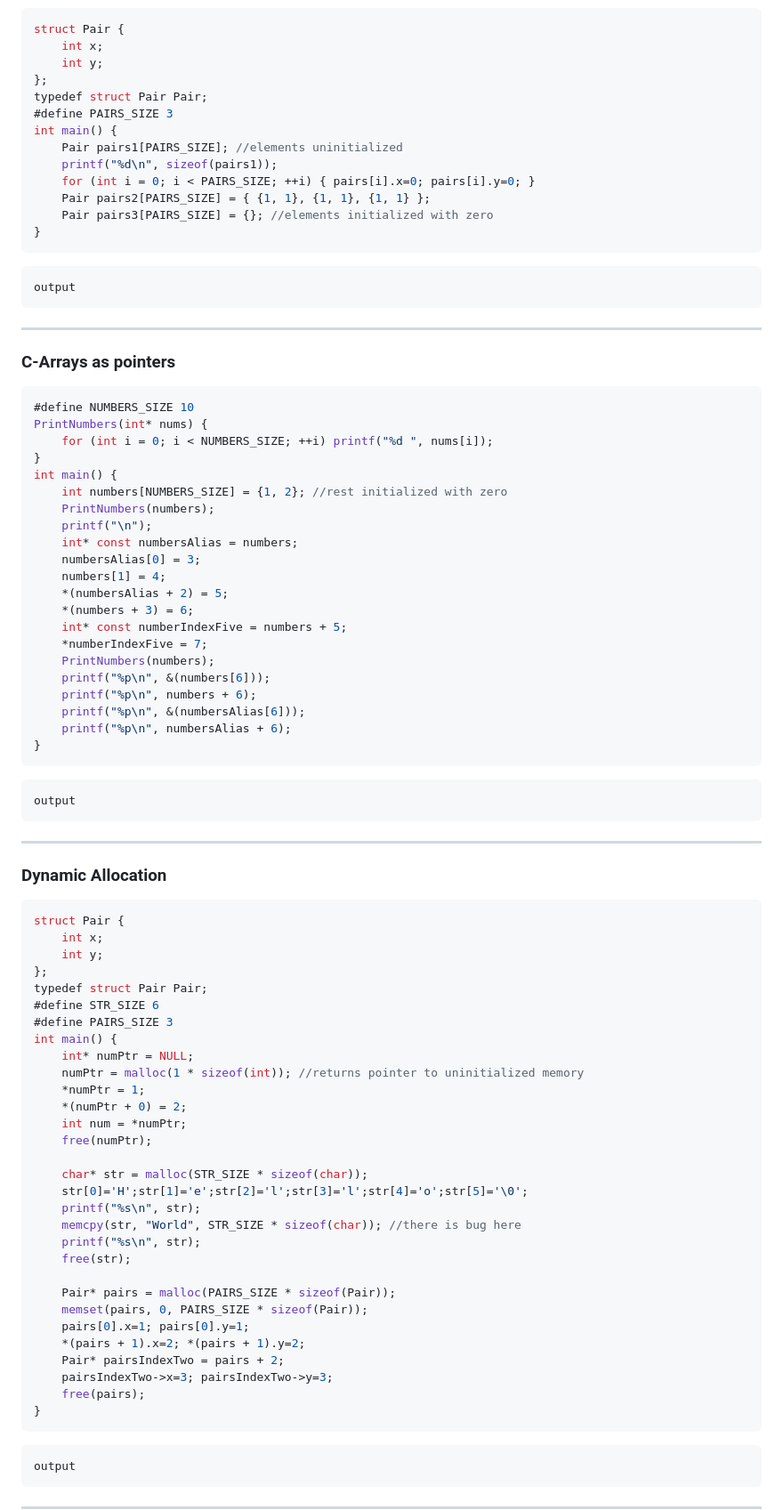
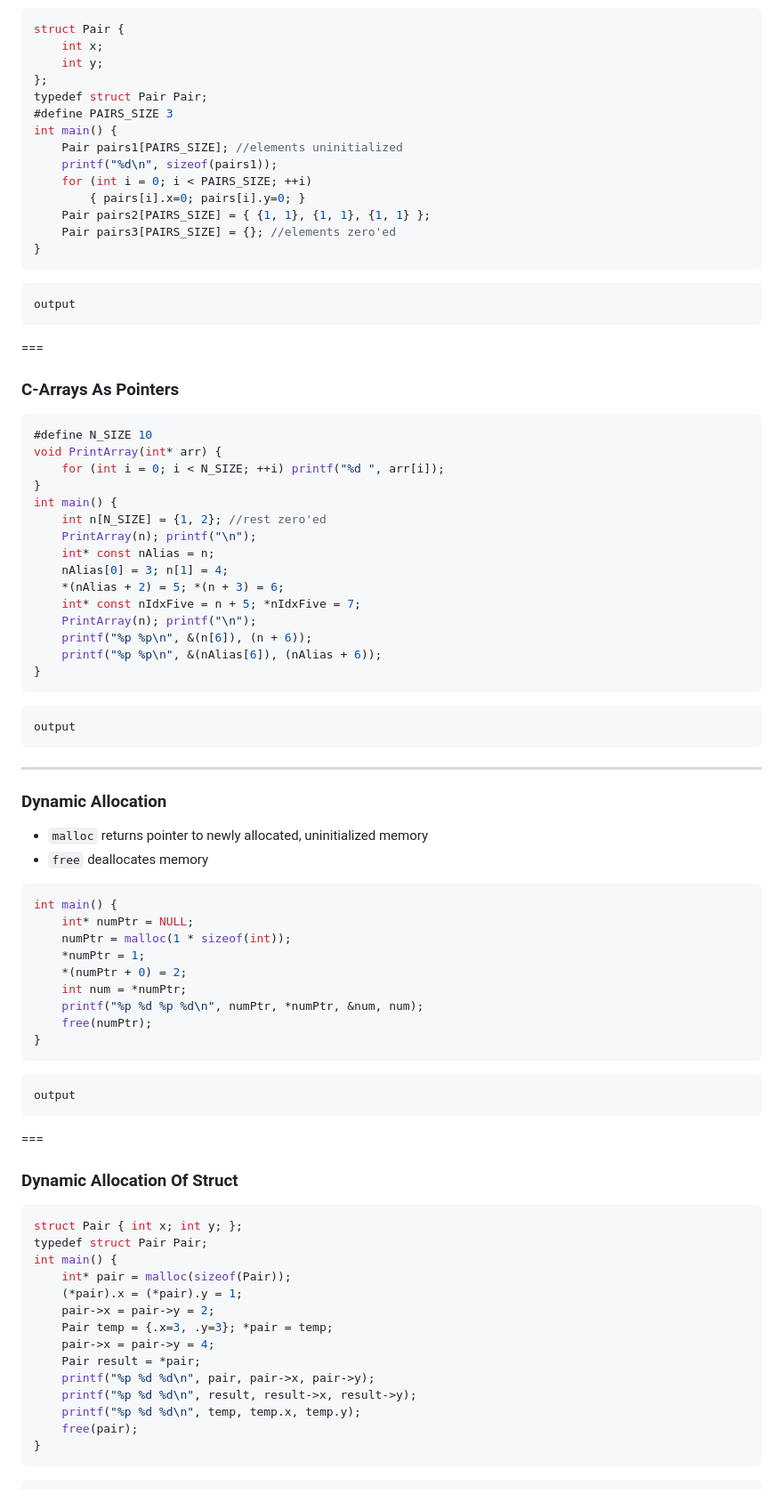
Before and after one commit to myronfirst/C_Front_Winter_2024, a Markdown page: presentation.md, the part around the change printed below. Shown: that part at 89% size. Drawn GitHub-style.

````diff
--- a/presentation.md
+++ b/presentation.md
@@ -413,9 +454,10 @@ typedef struct Pair Pair;
 int main() {
     Pair pairs1[PAIRS_SIZE]; //elements uninitialized
     printf("%d\n", sizeof(pairs1));
-    for (int i = 0; i < PAIRS_SIZE; ++i) { pairs[i].x=0; pairs[i].y=0; }
+    for (int i = 0; i < PAIRS_SIZE; ++i)
+        { pairs[i].x=0; pairs[i].y=0; }
     Pair pairs2[PAIRS_SIZE] = { {1, 1}, {1, 1}, {1, 1} };
-    Pair pairs3[PAIRS_SIZE] = {}; //elements initialized with zero
+    Pair pairs3[PAIRS_SIZE] = {}; //elements zero'ed
 }
 ```
 
@@ -423,31 +465,25 @@ int main() {
 output
 ```
 
----
+===
 
-### C-Arrays as pointers
+### C-Arrays As Pointers
 
-```c
-#define NUMBERS_SIZE 10
-PrintNumbers(int* nums) {
-    for (int i = 0; i < NUMBERS_SIZE; ++i) printf("%d ", nums[i]);
+```c []
+#define N_SIZE 10
+void PrintArray(int* arr) {
+    for (int i = 0; i < N_SIZE; ++i) printf("%d ", arr[i]);
 }
 int main() {
-    int numbers[NUMBERS_SIZE] = {1, 2}; //rest initialized with zero
-    PrintNumbers(numbers);
-    printf("\n");
-    int* const numbersAlias = numbers;
-    numbersAlias[0] = 3;
-    numbers[1] = 4;
-    *(numbersAlias + 2) = 5;
-    *(numbers + 3) = 6;
-    int* const numberIndexFive = numbers + 5;
-    *numberIndexFive = 7;
-    PrintNumbers(numbers);
-    printf("%p\n", &(numbers[6]));
-    printf("%p\n", numbers + 6);
-    printf("%p\n", &(numbersAlias[6]));
-    printf("%p\n", numbersAlias + 6);
+    int n[N_SIZE] = {1, 2}; //rest zero'ed
+    PrintArray(n); printf("\n");
+    int* const nAlias = n;
+    nAlias[0] = 3; n[1] = 4;
+    *(nAlias + 2) = 5; *(n + 3) = 6;
+    int* const nIdxFive = n + 5; *nIdxFive = 7;
+    PrintArray(n); printf("\n");
+    printf("%p %p\n", &(n[6]), (n + 6));
+    printf("%p %p\n", &(nAlias[6]), (nAlias + 6));
 }
 ```
 
@@ -459,36 +495,18 @@ output
 
 ### Dynamic Allocation
 
-```c
-struct Pair {
-    int x;
-    int y;
-};
-typedef struct Pair Pair;
-#define STR_SIZE 6
-#define PAIRS_SIZE 3
+- `malloc` returns pointer to newly allocated, uninitialized memory
+- `free` deallocates memory
+
+```c []
 int main() {
     int* numPtr = NULL;
-    numPtr = malloc(1 * sizeof(int)); //returns pointer to uninitialized memory
+    numPtr = malloc(1 * sizeof(int));
     *numPtr = 1;
     *(numPtr + 0) = 2;
     int num = *numPtr;
+    printf("%p %d %p %d\n", numPtr, *numPtr, &num, num);
     free(numPtr);
-
-    char* str = malloc(STR_SIZE * sizeof(char));
-    str[0]='H';str[1]='e';str[2]='l';str[3]='l';str[4]='o';str[5]='\0';
-    printf("%s\n", str);
-    memcpy(str, "World", STR_SIZE * sizeof(char)); //there is bug here
-    printf("%s\n", str);
-    free(str);
-
-    Pair* pairs = malloc(PAIRS_SIZE * sizeof(Pair));
-    memset(pairs, 0, PAIRS_SIZE * sizeof(Pair));
-    pairs[0].x=1; pairs[0].y=1;
-    *(pairs + 1).x=2; *(pairs + 1).y=2;
-    Pair* pairsIndexTwo = pairs + 2;
-    pairsIndexTwo->x=3; pairsIndexTwo->y=3;
-    free(pairs);
 }
 ```
 
@@ -496,3 +514,24 @@ int main() {
 output
 ```
 
+===
+
+### Dynamic Allocation Of Struct
+
+```c []
+struct Pair { int x; int y; };
+typedef struct Pair Pair;
+int main() {
+    int* pair = malloc(sizeof(Pair));
+    (*pair).x = (*pair).y = 1;
+    pair->x = pair->y = 2;
+    Pair temp = {.x=3, .y=3}; *pair = temp;
+    pair->x = pair->y = 4;
+    Pair result = *pair;
+    printf("%p %d %d\n", pair, pair->x, pair->y);
+    printf("%p %d %d\n", result, result->x, result->y);
+    printf("%p %d %d\n", temp, temp.x, temp.y);
+    free(pair);
+}
+```
+
````
Also changed, not shown: other parts of presentation.md (+214 -127 lines), assets/The_C_Programming_Language_logo.png (added), assets/The_C_Programming_Language_logo_with_Helvetica_LT_Black_and_CG_Times_Bold.png (added), assets/operator_table.png (added), assets/variable_table.png (renamed from assets/slide1.png), 1 other file.
